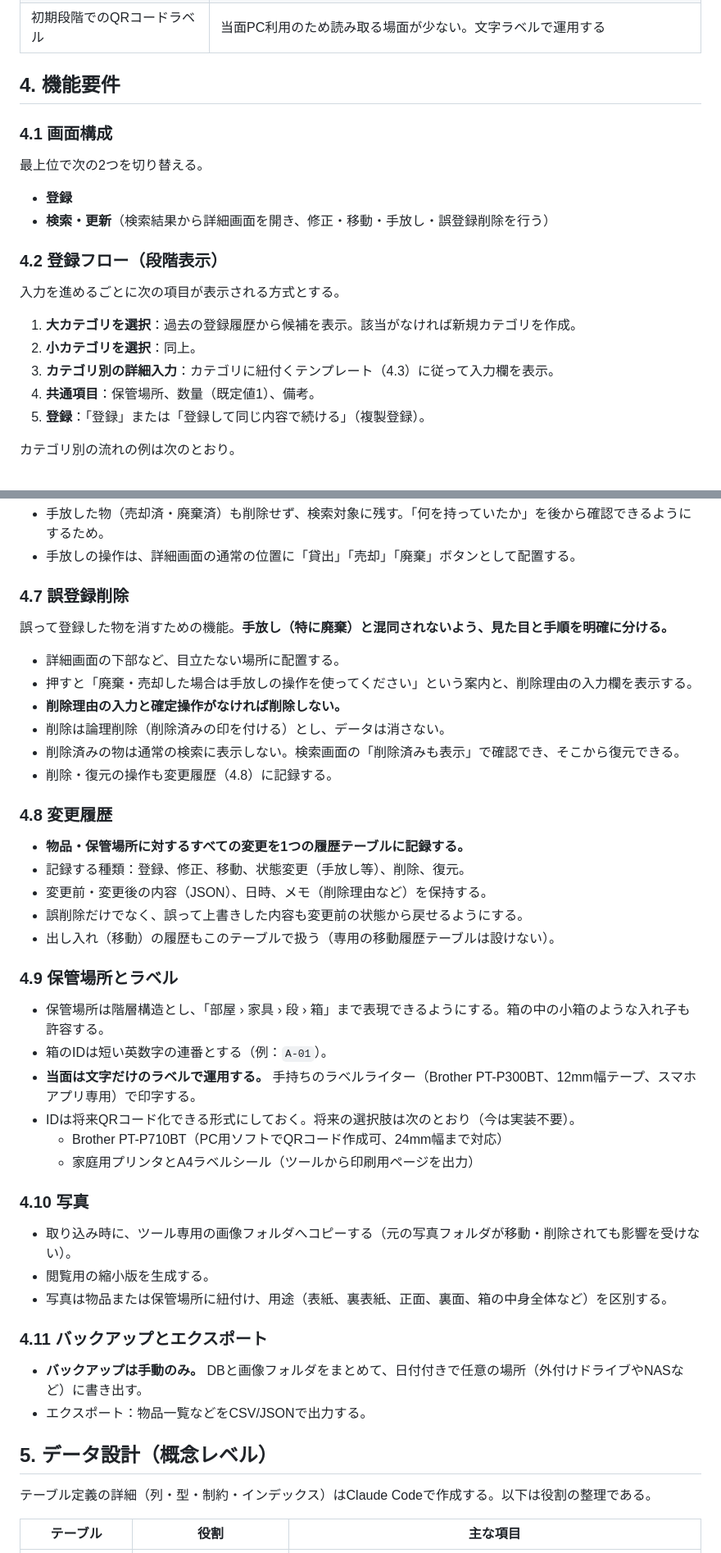
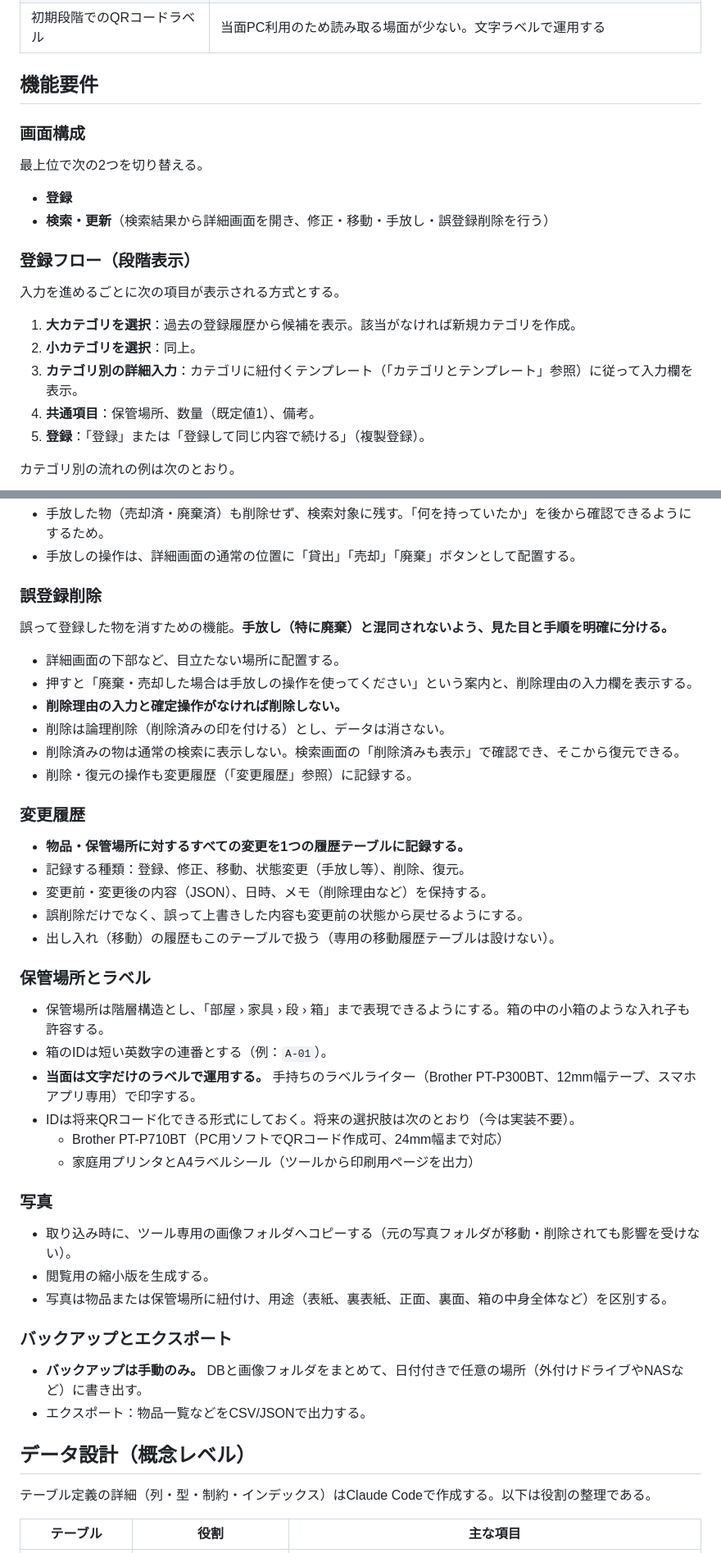
Before and after one commit to in0ho1no/okiba, a Markdown page: docs/spec.md, 2 parts joined by grey strips. Shown at 82% size. Rendered like a GitHub page.

```diff
--- a/docs/spec.md
+++ b/docs/spec.md
@@ -32,22 +32,22 @@
 | 通常操作での物理削除 | 誤操作防止と履歴保全のため。誤登録削除は論理削除とする |
 | 初期段階でのQRコードラベル | 当面PC利用のため読み取る場面が少ない。文字ラベルで運用する |
 
-## 4. 機能要件
+## 機能要件
 
-### 4.1 画面構成
+### 画面構成
 
 最上位で次の2つを切り替える。
 
 - **登録**
 - **検索・更新**（検索結果から詳細画面を開き、修正・移動・手放し・誤登録削除を行う）
 
-### 4.2 登録フロー（段階表示）
+### 登録フロー（段階表示）
 
 入力を進めるごとに次の項目が表示される方式とする。
 
 1. **大カテゴリを選択**：過去の登録履歴から候補を表示。該当がなければ新規カテゴリを作成。
 2. **小カテゴリを選択**：同上。
-3. **カテゴリ別の詳細入力**：カテゴリに紐付くテンプレート（4.3）に従って入力欄を表示。
+3. **カテゴリ別の詳細入力**：カテゴリに紐付くテンプレート（「カテゴリとテンプレート」参照）に従って入力欄を表示。
 4. **共通項目**：保管場所、数量（既定値1）、備考。
 5. **登録**：「登録」または「登録して同じ内容で続ける」（複製登録）。
 
@@ -114,7 +114,7 @@
 - 手放した物（売却済・廃棄済）も削除せず、検索対象に残す。「何を持っていたか」を後から確認できるようにするため。
 - 手放しの操作は、詳細画面の通常の位置に「貸出」「売却」「廃棄」ボタンとして配置する。
 
-### 4.7 誤登録削除
+### 誤登録削除
 
 誤って登録した物を消すための機能。**手放し（特に廃棄）と混同されないよう、見た目と手順を明確に分ける。**
 
@@ -123,9 +123,9 @@
 - **削除理由の入力と確定操作がなければ削除しない。**
 - 削除は論理削除（削除済みの印を付ける）とし、データは消さない。
 - 削除済みの物は通常の検索に表示しない。検索画面の「削除済みも表示」で確認でき、そこから復元できる。
-- 削除・復元の操作も変更履歴（4.8）に記録する。
+- 削除・復元の操作も変更履歴（「変更履歴」参照）に記録する。
 
-### 4.8 変更履歴
+### 変更履歴
 
 - **物品・保管場所に対するすべての変更を1つの履歴テーブルに記録する。**
 - 記録する種類：登録、修正、移動、状態変更（手放し等）、削除、復元。
@@ -133,7 +133,7 @@
 - 誤削除だけでなく、誤って上書きした内容も変更前の状態から戻せるようにする。
 - 出し入れ（移動）の履歴もこのテーブルで扱う（専用の移動履歴テーブルは設けない）。
 
-### 4.9 保管場所とラベル
+### 保管場所とラベル
 
 - 保管場所は階層構造とし、「部屋 › 家具 › 段 › 箱」まで表現できるようにする。箱の中の小箱のような入れ子も許容する。
 - 箱のIDは短い英数字の連番とする（例：`A-01`）。
@@ -142,18 +142,18 @@
   - Brother PT-P710BT（PC用ソフトでQRコード作成可、24mm幅まで対応）
   - 家庭用プリンタとA4ラベルシール（ツールから印刷用ページを出力）
 
-### 4.10 写真
+### 写真
 
 - 取り込み時に、ツール専用の画像フォルダへコピーする（元の写真フォルダが移動・削除されても影響を受けない）。
 - 閲覧用の縮小版を生成する。
 - 写真は物品または保管場所に紐付け、用途（表紙、裏表紙、正面、裏面、箱の中身全体など）を区別する。
 
-### 4.11 バックアップとエクスポート
+### バックアップとエクスポート
 
 - **バックアップは手動のみ。** DBと画像フォルダをまとめて、日付付きで任意の場所（外付けドライブやNASなど）に書き出す。
 - エクスポート：物品一覧などをCSV/JSONで出力する。
 
-## 5. データ設計（概念レベル）
+## データ設計（概念レベル）
 
 テーブル定義の詳細（列・型・制約・インデックス）はClaude Codeで作成する。以下は役割の整理である。
 
```
Also changed, not shown: other parts of docs/spec.md (+18 -18 lines).
